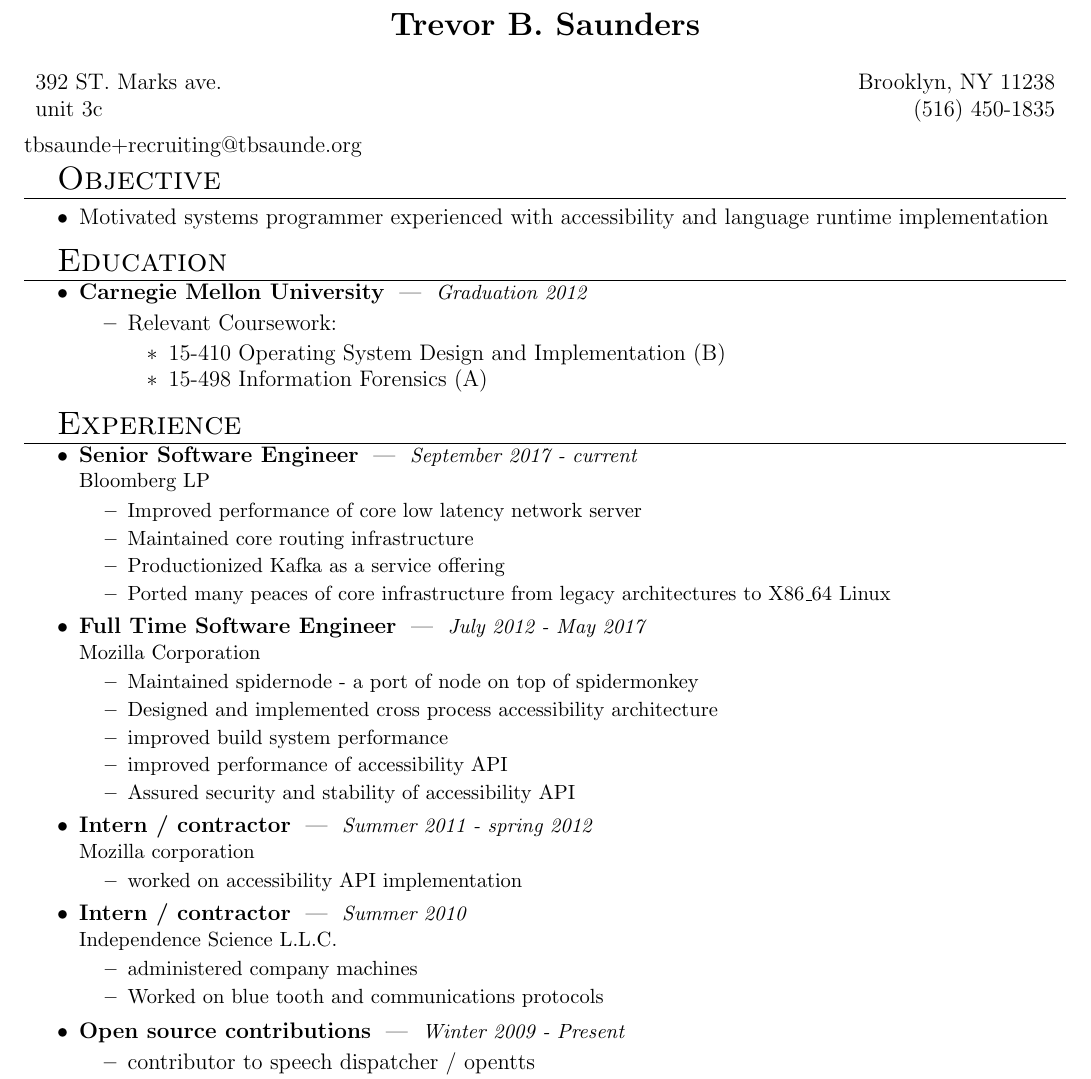
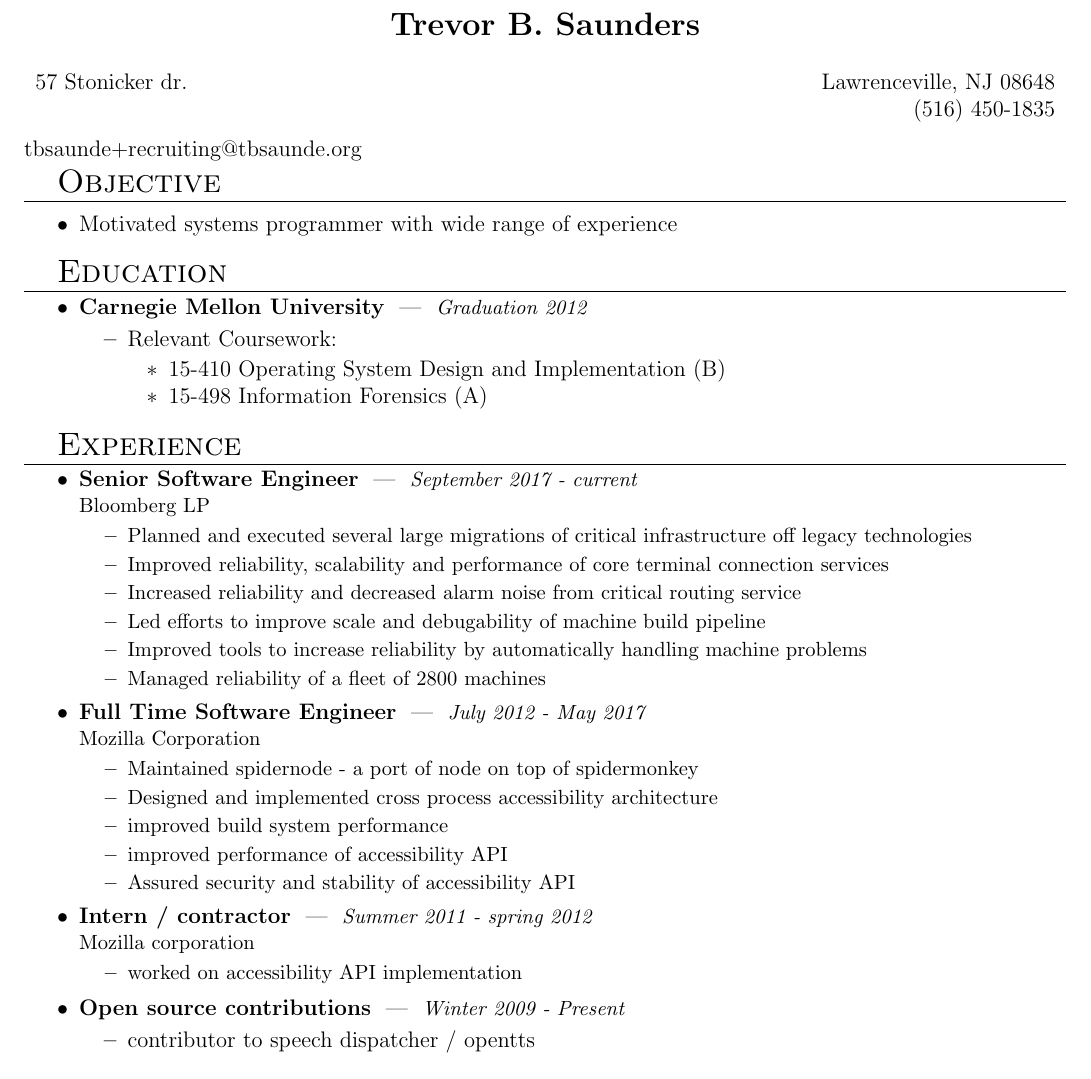
Before and after one commit to tbsaunde/resume, a LaTeX CV (resume.tex): part of the page, cut so that both start at the same text. Compiled offline with pdfLaTeX.

Commit message:
more bb stuff and address

```diff
--- a/resume.tex
+++ b/resume.tex
@@ -64,10 +64,10 @@
 
 %\font{
 
-\header{Trevor B. Saunders}{392 ST. Marks ave.}{unit 3c}{Brooklyn, NY 11238}{(516) 450-1835}{tbsaunde+recruiting@tbsaunde.org}
+\header{Trevor B. Saunders}{57 Stonicker dr.}{}{Lawrenceville, NJ 08648}{(516) 450-1835}{tbsaunde+recruiting@tbsaunde.org}
 
 \begin{mysection}{Objective}
-\item Motivated systems programmer experienced with accessibility and language runtime implementation
+\item Motivated systems programmer with wide range of experience
 \end{mysection}
 
 \begin{mysection}{Education}
@@ -83,10 +83,12 @@
 %\begin{mysection}{Work Experience}
 \begin{mysection}{Experience}
   \begin{mysubsection}{Senior Software Engineer}{September 2017 - current}{Bloomberg LP}
-	  \mysubitem{Improved performance of core low latency network server}
-	  \mysubitem{Maintained core routing infrastructure}
-	  \mysubitem{Productionized Kafka as a service offering}
-	  \mysubitem{Ported many peaces of core infrastructure from legacy architectures to X86\_64 Linux}
+	  \mysubitem{Planned and executed several large migrations of critical infrastructure off legacy technologies}
+	  \mysubitem{Improved reliability, scalability and performance of core terminal connection services}
+	  \mysubitem{Increased reliability and decreased alarm noise from critical routing service}
+	  \mysubitem{Led efforts to improve scale and debugability of machine build pipeline}
+	  \mysubitem{Improved tools to increase reliability by automatically handling machine problems}
+	  \mysubitem{Managed reliability of a fleet of 2800 machines}
   \end{mysubsection}
 
   \begin{mysubsection}{Full Time Software Engineer}{July 2012 - May 2017}{Mozilla Corporation}
@@ -98,10 +100,6 @@
   \end{mysubsection}
   \begin{mysubsection}{Intern / contractor}{Summer 2011 - spring 2012}{Mozilla corporation}
 		\mysubitem{worked on accessibility API implementation}
-	\end{mysubsection}
-	\begin{mysubsection}{Intern / contractor}{Summer 2010}{Independence Science L.L.C.}
-		\mysubitem{administered company machines}
-		\mysubitem{Worked on blue tooth and communications protocols}
 	\end{mysubsection}
 	\begin{mysubsection}{Open source contributions}{Winter 2009 - Present}{}
 		\mysubitem{contributor to speech dispatcher / opentts}
```
